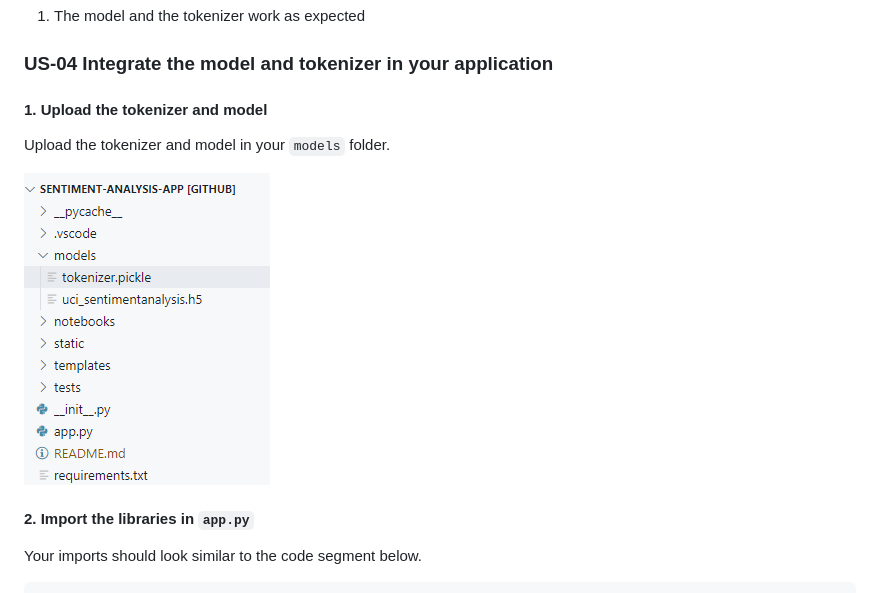
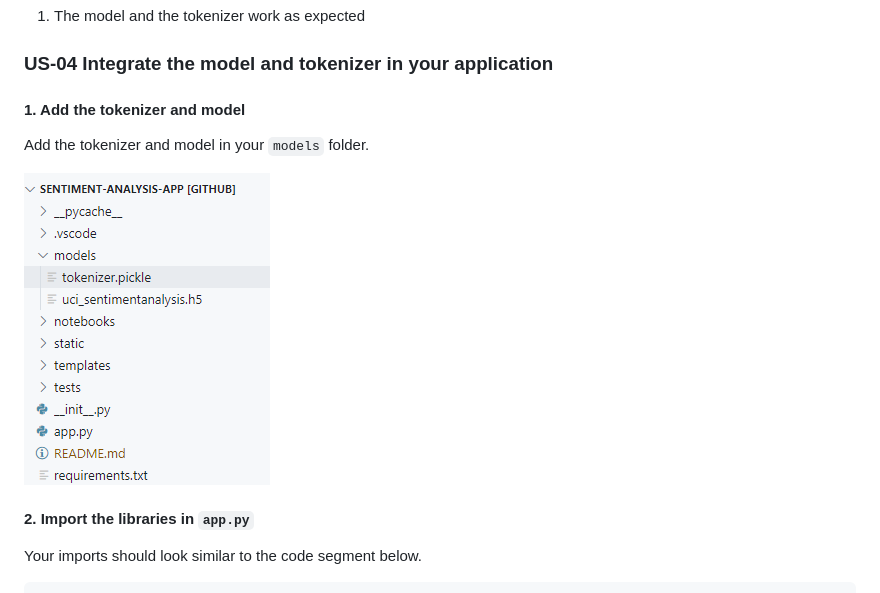
Before and after one commit to tashiad/capstone-sentiment-analysis-app-starter, a Markdown page: README.md, the part around one of its changes. GitHub-like rendering.

```diff
--- a/README.md
+++ b/README.md
@@ -257,7 +257,7 @@ Run the code in the notebook to verify that your model works. The output should
 
 ### US-04 Integrate the model and tokenizer in your application
 
-#### 1. Upload the tokenizer and model
+#### 1. Add the tokenizer and model
 
-Upload the tokenizer and model in your `models` folder.
+Add the tokenizer and model in your `models` folder.
 
```
Also changed, not shown: other parts of README.md (+1 -1 lines).
